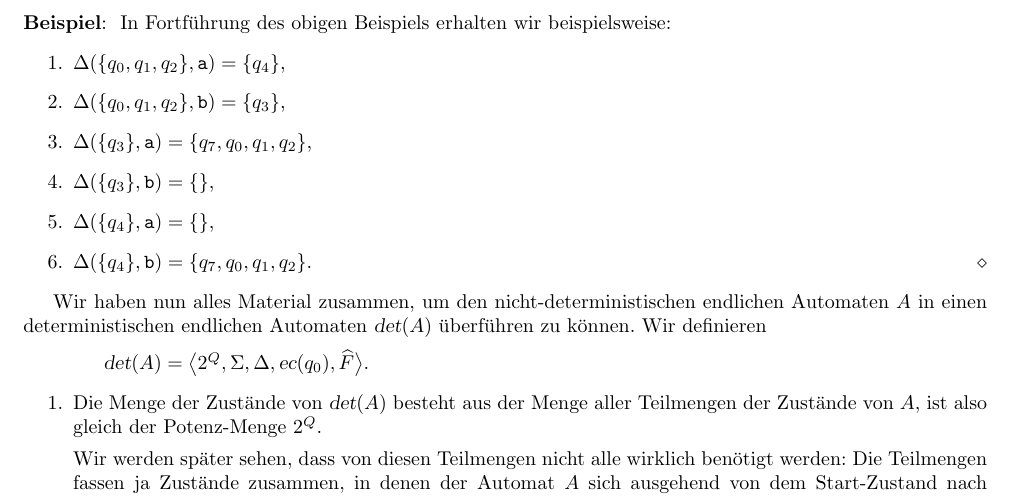
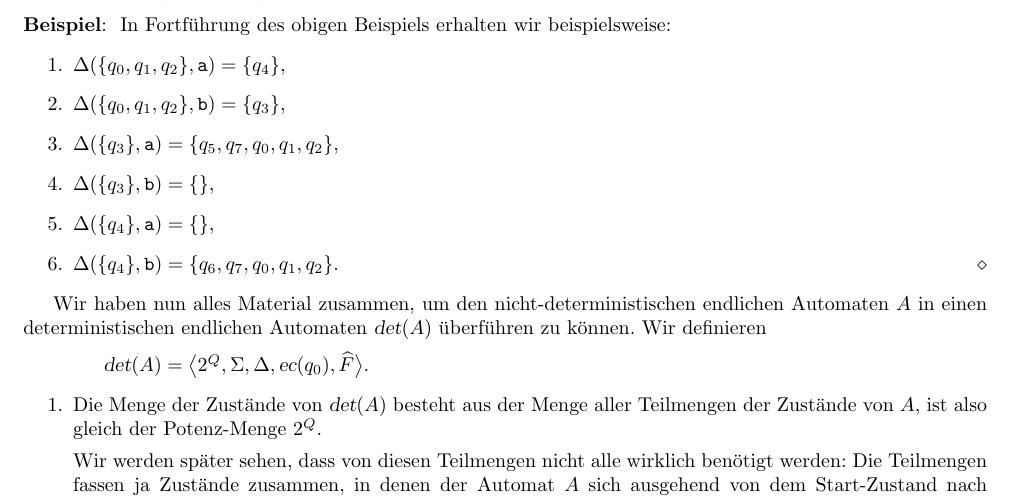
Before and after one commit to karlstroetmann/Formal-Languages, a LaTeX thesis (Lecture-Notes/formal-languages.tex, which reads Lecture-Notes/finite-state-machines.tex): part of page 42 of 306, cut so that both start at the same text. Compiled offline with pdfLaTeX; the source files are stored in an older character set and shown here as Unicode.

Commit message:
mistake corrected

```diff
--- a/Lecture-Notes/finite-state-machines.tex
+++ b/Lecture-Notes/finite-state-machines.tex
@@ -683,10 +683,10 @@ In Fortführung des obigen Beispiels erhalten wir beispielsweise:
 \begin{enumerate}
 \item $\Delta(\{q_0, q_1, q_2\}, \texttt{a}) = \{ q_4 \}$,
 \item $\Delta(\{q_0, q_1, q_2\}, \texttt{b}) = \{ q_3 \}$,
-\item $\Delta(\{ q_3 \}, \texttt{a}) = \{ q_7, q_0, q_1, q_2 \}$,
+\item $\Delta(\{ q_3 \}, \texttt{a}) = \{ q_5, q_7, q_0, q_1, q_2 \}$,
 \item $\Delta(\{ q_3 \}, \texttt{b}) = \{ \}$,
 \item $\Delta(\{ q_4 \}, \texttt{a}) = \{ \}$,
-\item $\Delta(\{ q_4 \}, \texttt{b}) = \{ q_7, q_0, q_1, q_2 \}$.
+\item $\Delta(\{ q_4 \}, \texttt{b}) = \{ q_6, q_7, q_0, q_1, q_2 \}$.
       \eox
 \end{enumerate}
 
```
Also changed, not shown: 1 other file.
